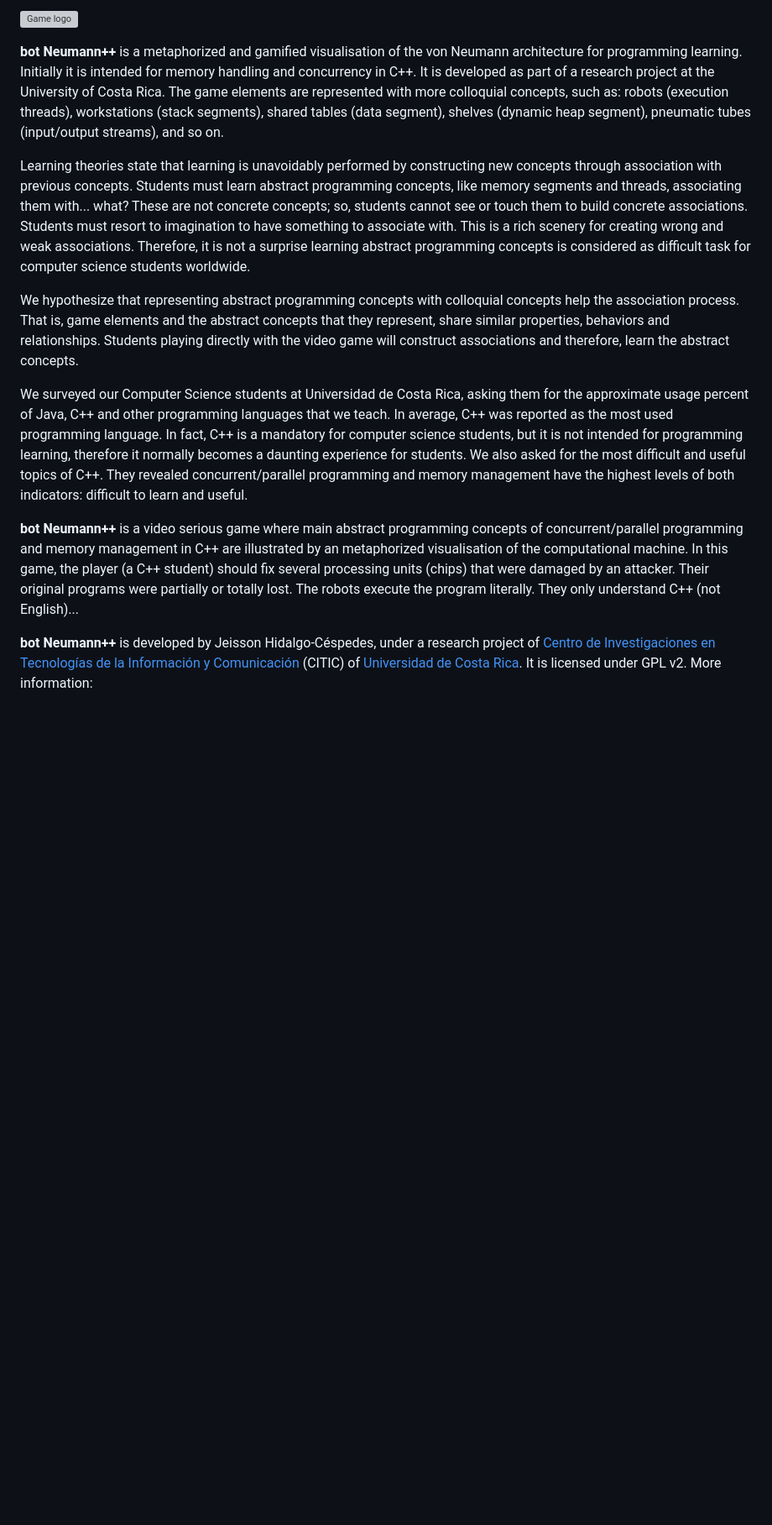
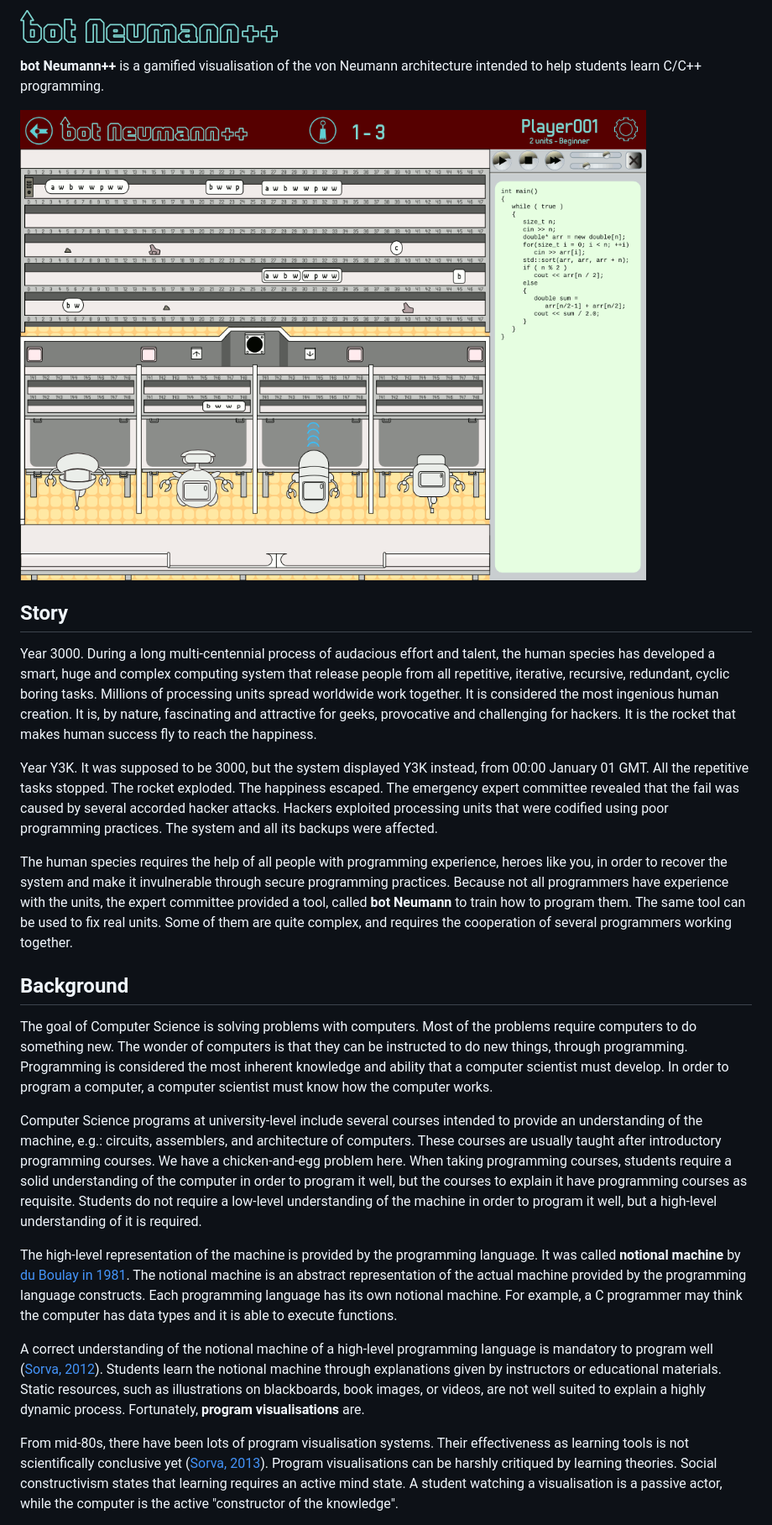
Before and after one commit to citic/botNeumann, a Markdown page: README.md, the part around the change printed below. Shown: that part at 84% size. Rendered like a GitHub page; pictures changed too: doc/img/game_title.png (added), doc/img/unit_playing_scene.png (added); blank space fills up the shorter version; grey boxes are pictures that could not be loaded.

Commit message:
A more updated description of the game in the README file. Images in png format were provided, to be correctly displayed in GitHub.

```diff
--- a/README.md
+++ b/README.md
@@ -1,14 +1,28 @@
-![Game logo](assets/game_title.svg)
+![Game logo](doc/img/game_title.png)
 
 
-**bot Neumann\+\+** is a metaphorized and gamified visualisation of the von Neumann architecture for programming learning. Initially it is intended for memory handling and concurrency in C\+\+. It is developed as part of a research project at the University of Costa Rica. The game elements are represented with more colloquial concepts, such as: robots (execution threads), workstations (stack segments), shared tables (data segment), shelves (dynamic heap segment), pneumatic tubes (input/output streams), and so on.
+**bot Neumann\+\+** is a gamified visualisation of the von Neumann architecture intended to help students learn C/C++ programming.
 
-Learning theories state that learning is unavoidably performed by constructing new concepts through association with previous concepts. Students must learn abstract programming concepts, like memory segments and threads, associating them with... what? These are not concrete concepts; so, students cannot see or touch them to build concrete associations. Students must resort to imagination to have something to associate with. This is a rich scenery for creating wrong and weak associations. Therefore, it is not a surprise learning abstract programming concepts is considered as difficult task for computer science students worldwide.
+![Future game scene](doc/img/unit_playing_scene.png)
 
-We hypothesize that representing abstract programming concepts with colloquial concepts help the association process. That is, game elements and the abstract concepts that they represent, share similar properties, behaviors and relationships. Students playing directly with the video game will construct associations and therefore, learn the abstract concepts.
+## Story
 
-We surveyed our Computer Science students at Universidad de Costa Rica, asking them for the approximate usage percent of Java, C\+\+ and other programming languages that we teach. In average, C\+\+ was reported as the most used programming language. In fact, C\+\+ is a mandatory for computer science students, but it is not intended for programming learning, therefore it normally becomes a daunting experience for students. We also asked for the most difficult and useful topics of C\+\+. They revealed concurrent/parallel programming and memory management have the highest levels of both indicators: difficult to learn and useful.
+Year 3000. During a long multi-centennial process of audacious effort and talent, the human species has developed a smart, huge and complex computing system that release people from all repetitive, iterative, recursive, redundant, cyclic boring tasks. Millions of processing units spread worldwide work together. It is considered the most ingenious human creation. It is, by nature, fascinating and attractive for geeks, provocative and challenging for hackers. It is the rocket that makes human success fly to reach the happiness.
 
-**bot Neumann\+\+** is a video serious game where main abstract programming concepts of concurrent/parallel programming and memory management in C\+\+ are illustrated by an metaphorized visualisation of the computational machine. In this game, the player (a C\+\+ student) should fix several processing units (chips) that were damaged by an attacker. Their original programs were partially or totally lost. The robots execute the program literally. They only understand C\+\+ (not English)...
+Year Y3K. It was supposed to be 3000, but the system displayed Y3K instead, from 00:00 January 01 GMT. All the repetitive tasks stopped. The rocket exploded. The happiness escaped. The emergency expert committee revealed that the fail was caused by several accorded hacker attacks. Hackers exploited processing units that were codified using poor programming practices. The system and all its backups were affected.
 
-**bot Neumann\+\+** is developed by Jeisson Hidalgo-Céspedes, under a research project of [Centro de Investigaciones en Tecnologías de la Información y Comunicación](http://www.citic.ucr.ac.cr/) (CITIC) of [Universidad de Costa Rica](http://www.ucr.ac.cr/). It is licensed under GPL v2. More information:
+The human species requires the help of all people with programming experience, heroes like you, in order to recover the system and make it invulnerable through secure programming practices. Because not all programmers have experience with the units, the expert committee provided a tool, called **bot Neumann** to train how to program them. The same tool can be used to fix real units. Some of them are quite complex, and requires the cooperation of several programmers working together.
+
+
+## Background
+
+The goal of Computer Science is solving problems with computers. Most of the problems require computers to do something new. The wonder of computers is that they can be instructed to do new things, through programming. Programming is considered the most inherent knowledge and ability that a computer scientist must develop. In order to program a computer, a computer scientist must know how the computer works.
+
+Computer Science programs at university-level include several courses intended to provide an understanding of the machine, e.g.: circuits, assemblers, and architecture of computers. These courses are usually taught after introductory programming courses. We have a chicken-and-egg problem here. When taking programming courses, students require a solid understanding of the computer in order to program it well, but the courses to explain it have programming courses as requisite. Students do not require a low-level understanding of the machine in order to program it well, but a high-level understanding of it is required.
+
+The high-level representation of the machine is provided by the programming language. It was called **notional machine** by [du Boulay in 1981](http://www.sciencedirect.com/science/article/pii/S0020737381800569). The notional machine is an abstract representation of the actual machine provided by the programming language constructs. Each programming language has its own notional machine. For example, a C programmer may think the computer has data types and it is able to execute functions.
+
+A correct understanding of the notional machine of a high-level programming language is mandatory to program well ([Sorva, 2012](http://lib.tkk.fi/Diss/2012/isbn9789526046266/isbn9789526046266.pdf)). Students learn the notional machine through explanations given by instructors or educational materials. Static resources, such as illustrations on blackboards, book images, or videos, are not well suited to explain a highly dynamic process. Fortunately, **program visualisations** are.
+
+From mid-80s, there have been lots of program visualisation systems. Their effectiveness as learning tools is not scientifically conclusive yet ([Sorva, 2013](http://dl.acm.org/citation.cfm?id=2543488.2490822)). Program visualisations can be harshly critiqued by learning theories. Social constructivism states that learning requires an active mind state. A student watching a visualisation is a passive actor, while the computer is the active "constructor of the knowledge".
+
```
Also changed, not shown: other parts of README.md (+15 -0 lines).
